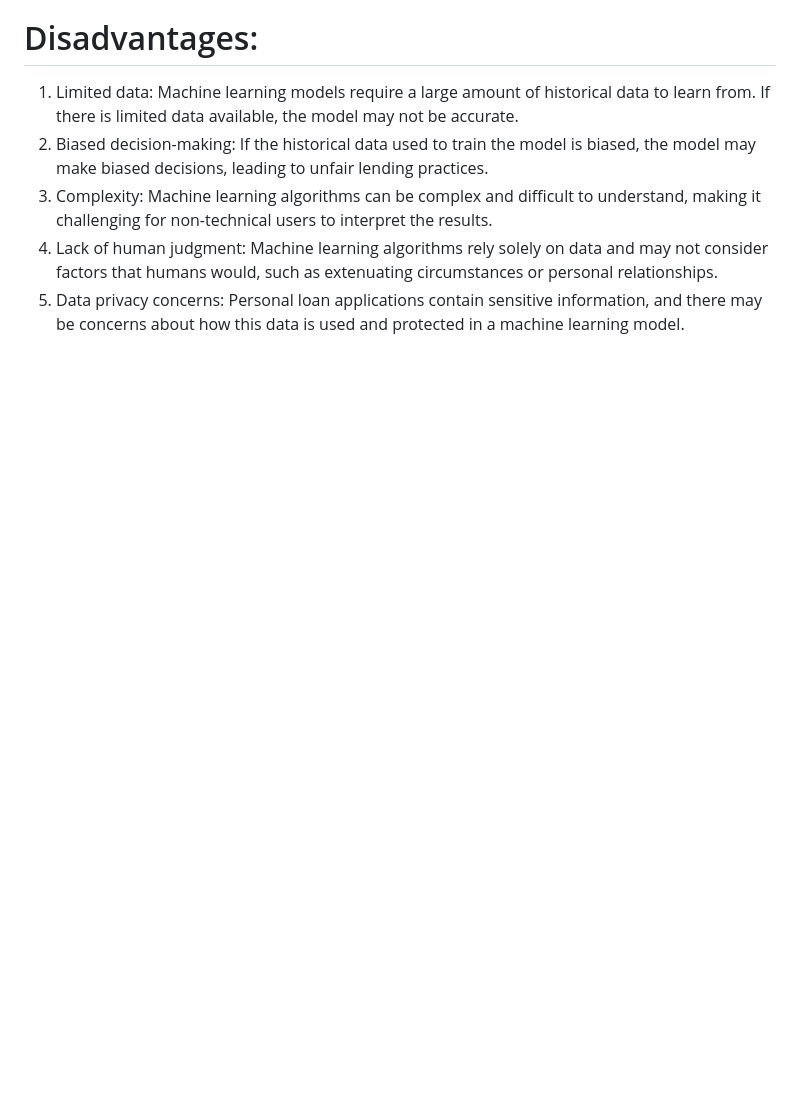
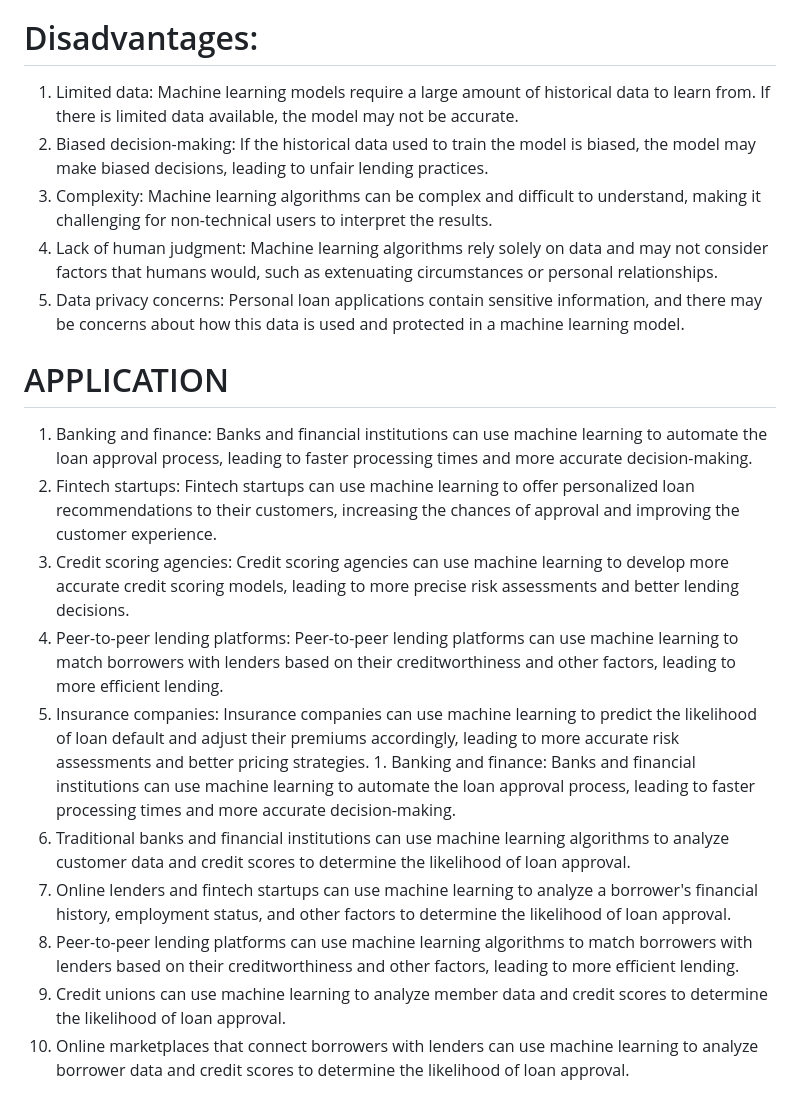
Before and after one commit to Ajaysagayam/Predicting_Personal_Loan_Approval, a Markdown page: README.md, the part around the change. GitHub-like rendering; blank space fills up the shorter version.

```diff
--- a/README.md
+++ b/README.md
@@ -33,3 +33,16 @@ The benefits of using machine learning for personal loan approval are numerous.
 3. Complexity: Machine learning algorithms can be complex and difficult to understand, making it challenging for non-technical users to interpret the results.
 4. Lack of human judgment: Machine learning algorithms rely solely on data and may not consider factors that humans would, such as extenuating circumstances or personal relationships.
 5. Data privacy concerns: Personal loan applications contain sensitive information, and there may be concerns about how this data is used and protected in a machine learning model.
+
+# APPLICATION
+
+1. Banking and finance: Banks and financial institutions can use machine learning to automate the loan approval process, leading to faster processing times and more accurate decision-making.
+2. Fintech startups: Fintech startups can use machine learning to offer personalized loan recommendations to their customers, increasing the chances of approval and improving the customer experience.
+3. Credit scoring agencies: Credit scoring agencies can use machine learning to develop more accurate credit scoring models, leading to more precise risk assessments and better lending decisions.
+4. Peer-to-peer lending platforms: Peer-to-peer lending platforms can use machine learning to match borrowers with lenders based on their creditworthiness and other factors, leading to more efficient lending.
+5. Insurance companies: Insurance companies can use machine learning to predict the likelihood of loan default and adjust their premiums accordingly, leading to more accurate risk assessments and better pricing strategies. 1. Banking and finance: Banks and financial institutions can use machine learning to automate the loan approval process, leading to faster processing times and more accurate decision-making.
+6. Traditional banks and financial institutions can use machine learning algorithms to analyze customer data and credit scores to determine the likelihood of loan approval.
+7. Online lenders and fintech startups can use machine learning to analyze a borrower's financial history, employment status, and other factors to determine the likelihood of loan approval.
+8. Peer-to-peer lending platforms can use machine learning algorithms to match borrowers with lenders based on their creditworthiness and other factors, leading to more efficient lending.
+9. Credit unions can use machine learning to analyze member data and credit scores to determine the likelihood of loan approval.
+10. Online marketplaces that connect borrowers with lenders can use machine learning to analyze borrower data and credit scores to determine the likelihood of loan approval.
```
